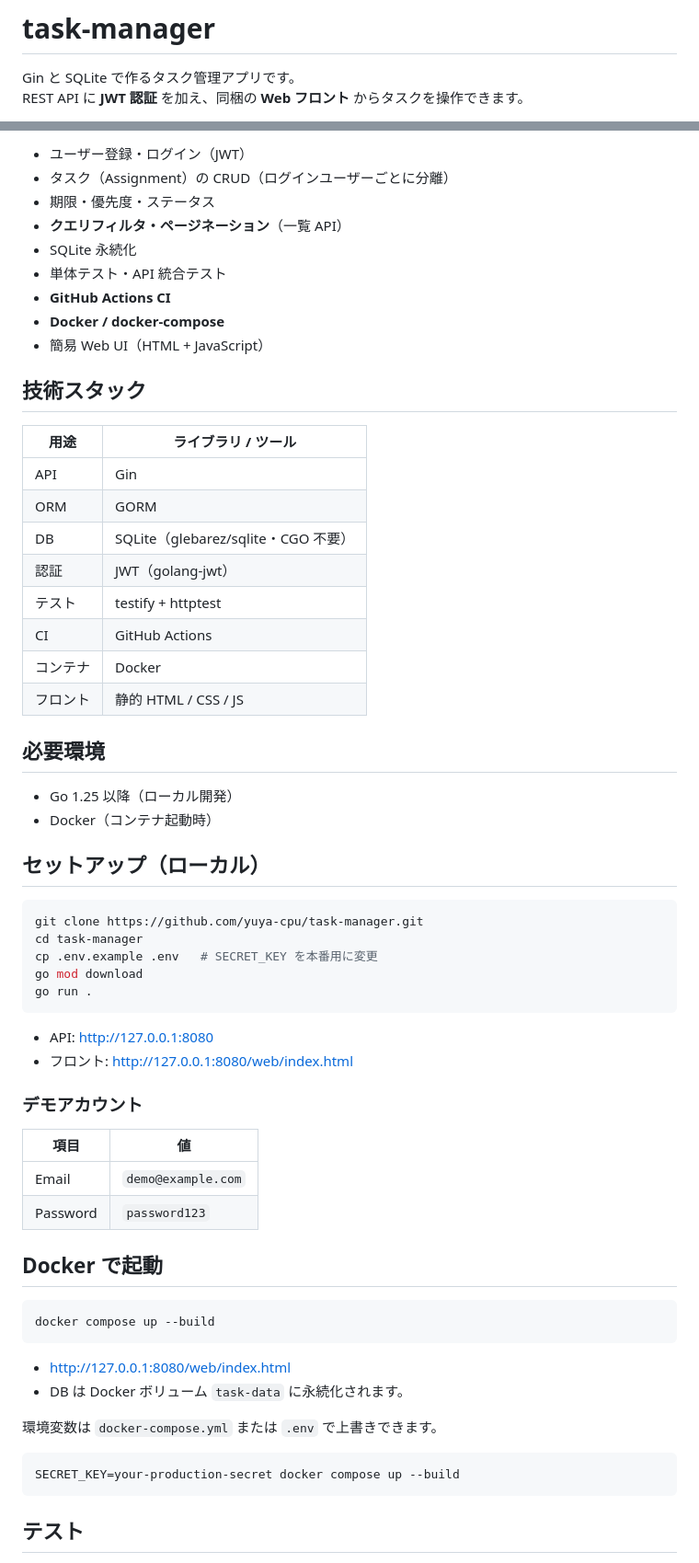
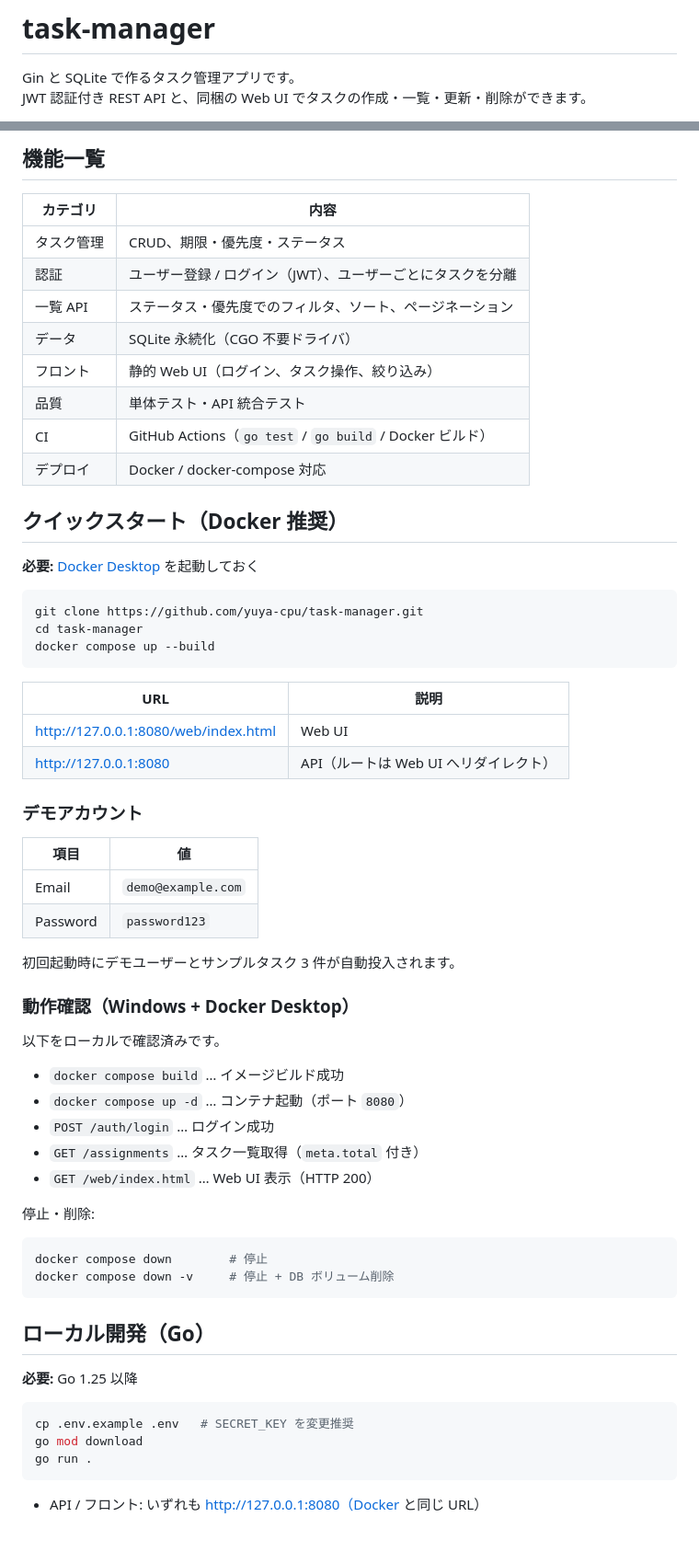
Before and after one commit to yuya-cpu/task-manager, a Markdown page: README.md, 2 parts joined by grey strips. Shown at 92% size. GitHub-like rendering.

Commit message:
README を更新（Docker 動作確認済み・全機能を反映）
Co-authored-by: Cursor <cursoragent@cursor.com>

````diff
--- a/README.md
+++ b/README.md
@@ -1,5 +1,5 @@
 # task-manager
 
 Gin と SQLite で作るタスク管理アプリです。
-REST API に **JWT 認証** を加え、同梱の **Web フロント** からタスクを操作できます。
+JWT 認証付き REST API と、同梱の Web UI でタスクの作成・一覧・更新・削除ができます。
 
@@ -7,44 +7,31 @@ REST API に **JWT 認証** を加え、同梱の **Web フロント** からタ
 
-- ユーザー登録・ログイン（JWT）
-- タスク（Assignment）の CRUD（ログインユーザーごとに分離）
-- 期限・優先度・ステータス
-- **クエリフィルタ・ページネーション**（一覧 API）
-- SQLite 永続化
-- 単体テスト・API 統合テスト
-- **GitHub Actions CI**
-- **Docker / docker-compose**
-- 簡易 Web UI（HTML + JavaScript）
+## 機能一覧
 
-## 技術スタック
+| カテゴリ | 内容 |
+|----------|------|
+| タスク管理 | CRUD、期限・優先度・ステータス |
+| 認証 | ユーザー登録 / ログイン（JWT）、ユーザーごとにタスクを分離 |
+| 一覧 API | ステータス・優先度でのフィルタ、ソート、ページネーション |
+| データ | SQLite 永続化（CGO 不要ドライバ） |
+| フロント | 静的 Web UI（ログイン、タスク操作、絞り込み） |
+| 品質 | 単体テスト・API 統合テスト |
+| CI | GitHub Actions（`go test` / `go build` / Docker ビルド） |
+| デプロイ | Docker / docker-compose 対応 |
 
-| 用途 | ライブラリ / ツール |
-|------|---------------------|
-| API | Gin |
-| ORM | GORM |
-| DB | SQLite（glebarez/sqlite・CGO 不要） |
-| 認証 | JWT（golang-jwt） |
-| テスト | testify + httptest |
-| CI | GitHub Actions |
-| コンテナ | Docker |
-| フロント | 静的 HTML / CSS / JS |
+## クイックスタート（Docker 推奨）
 
-## 必要環境
-
-- Go 1.25 以降（ローカル開発）
-- Docker（コンテナ起動時）
-
-## セットアップ（ローカル）
+**必要:** [Docker Desktop](https://www.docker.com/products/docker-desktop/) を起動しておく
 
 ```bash
 git clone https://github.com/yuya-cpu/task-manager.git
 cd task-manager
-cp .env.example .env   # SECRET_KEY を本番用に変更
-go mod download
-go run .
+docker compose up --build
 ```
 
-- API: http://127.0.0.1:8080
-- フロント: http://127.0.0.1:8080/web/index.html
+| URL | 説明 |
+|-----|------|
+| http://127.0.0.1:8080/web/index.html | Web UI |
+| http://127.0.0.1:8080 | API（ルートは Web UI へリダイレクト） |
 
 ### デモアカウント
 
@@ -53,20 +40,34 @@ go run .
 | Email | `demo@example.com` |
 | Password | `password123` |
 
-## Docker で起動
+初回起動時にデモユーザーとサンプルタスク 3 件が自動投入されます。
+
+### 動作確認（Windows + Docker Desktop）
+
+以下をローカルで確認済みです。
+
+- `docker compose build` … イメージビルド成功
+- `docker compose up -d` … コンテナ起動（ポート `8080`）
+- `POST /auth/login` … ログイン成功
+- `GET /assignments` … タスク一覧取得（`meta.total` 付き）
+- `GET /web/index.html` … Web UI 表示（HTTP 200）
+
+停止・削除:
 
 ```bash
-docker compose up --build
+docker compose down        # 停止
+docker compose down -v     # 停止 + DB ボリューム削除
 ```
 
-- http://127.0.0.1:8080/web/index.html
-- DB は Docker ボリューム `task-data` に永続化されます。
+## ローカル開発（Go）
 
-環境変数は `docker-compose.yml` または `.env` で上書きできます。
+**必要:** Go 1.25 以降
 
 ```bash
-SECRET_KEY=your-production-secret docker compose up --build
+cp .env.example .env   # SECRET_KEY を変更推奨
+go mod download
+go run .
 ```
 
-## テスト
+- API / フロント: いずれも http://127.0.0.1:8080（Docker と同じ URL）
 
````
Also changed, not shown: other parts of README.md (+124 -40 lines).
